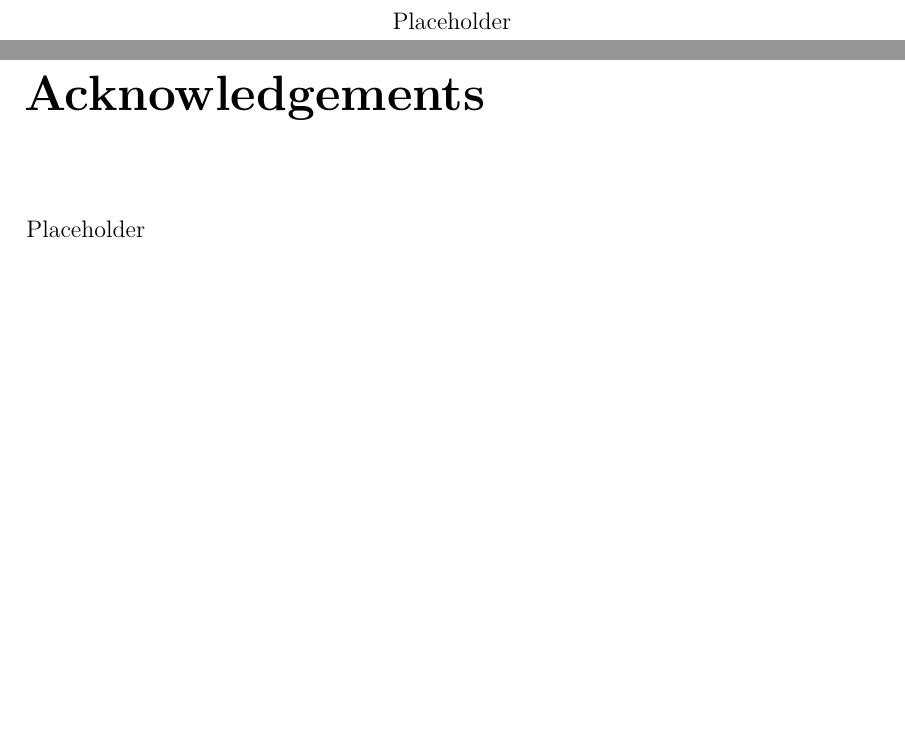
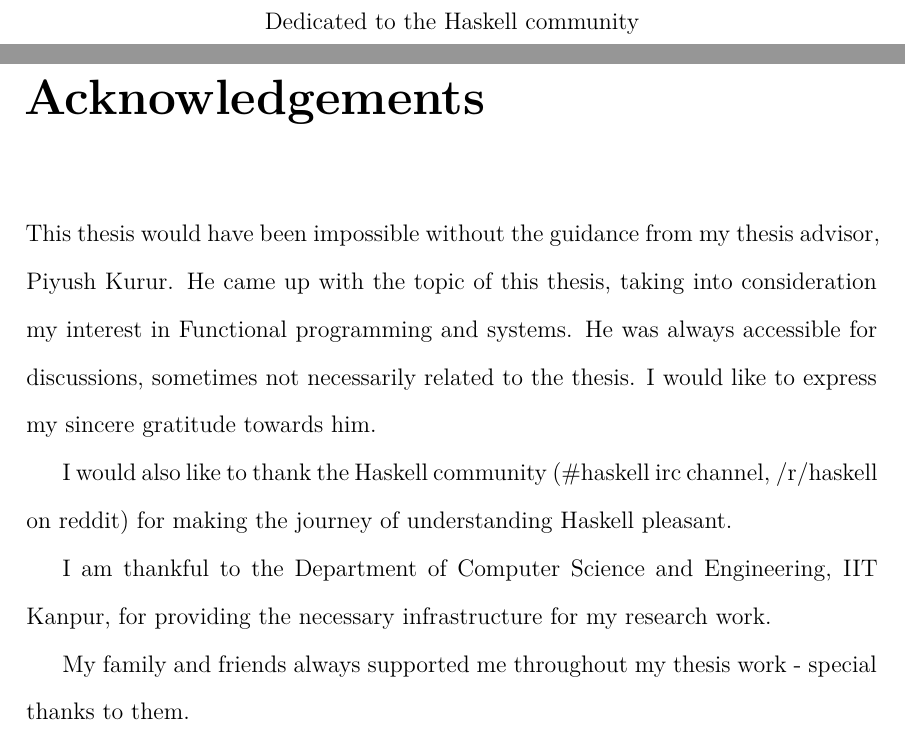
Before and after one commit to igniting/masters-thesis, a LaTeX thesis (thesis.tex, which reads prelude.tex): two parts of pages 7 and 9 of 38, joined at a grey line, cut at the place of the change, the shorter picture padded with empty space. Compiled offline with XeLaTeX.

Commit message:
Add dedication and acknowledgements

```diff
--- a/prelude.tex
+++ b/prelude.tex
@@ -71,12 +71,23 @@
 % DEDICATION
 %   Dedications, if any.
 \begin{dedication}
-Placeholder
+  Dedicated to the Haskell community
 \end{dedication}
 
 % Acknowledgements
 \begin{acknowledgments}
-Placeholder
+  This thesis would have been impossible without the guidance from my thesis advisor, Piyush Kurur.
+  He came up with the topic of this thesis, taking into consideration my interest in Functional programming and
+  systems. He was always accessible for discussions, sometimes not necessarily related to the thesis.
+  I would like to express my sincere gratitude towards him.
+
+  I would also like to thank the Haskell community (\#haskell irc channel, /r/haskell on reddit) for making
+  the journey of understanding Haskell pleasant.
+
+  I am thankful to the Department of Computer Science and Engineering, IIT Kanpur, for
+  providing the necessary infrastructure for my research work.
+
+  My family and friends always supported me throughout my thesis work - special thanks to them.
 \end{acknowledgments}
 
 %--------------------------------------------------------------------%
```
